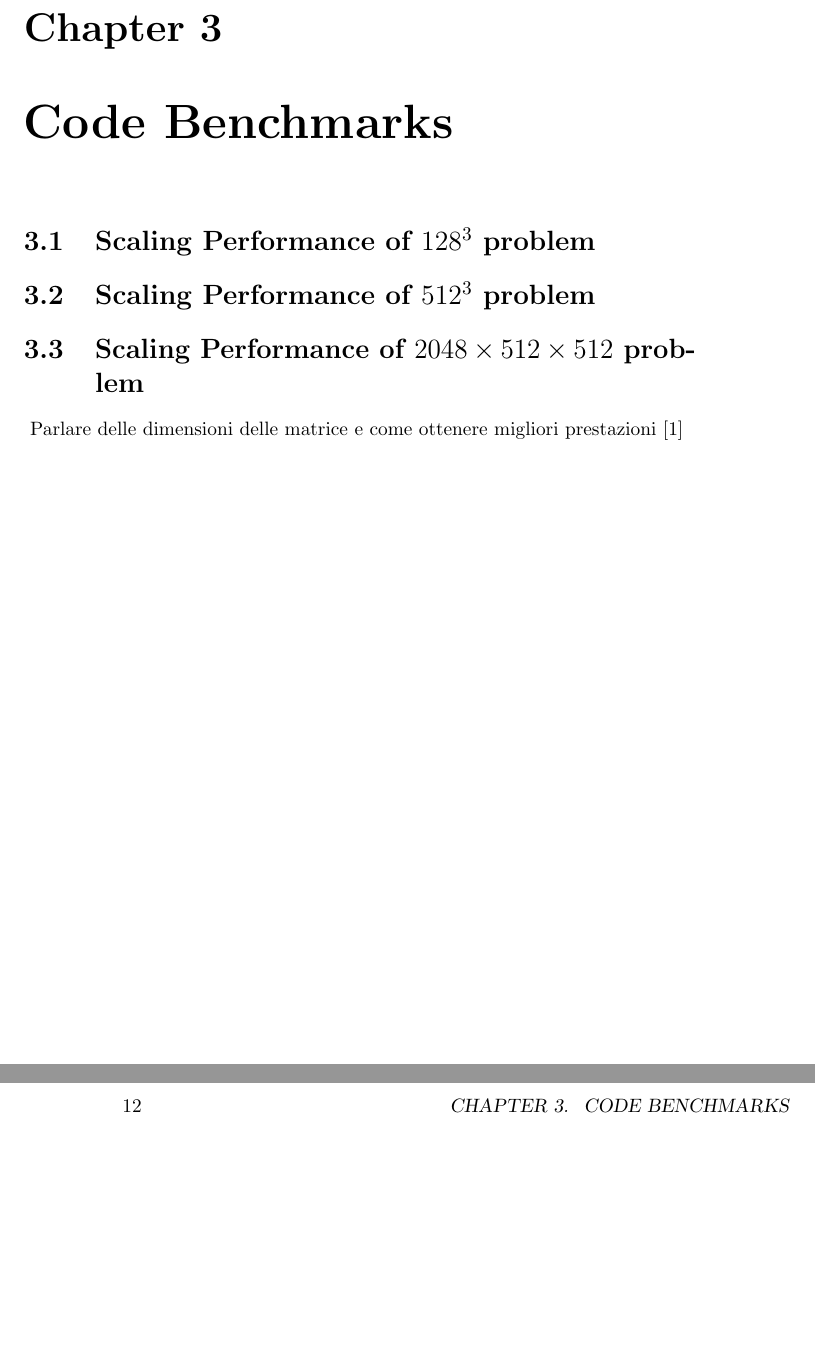
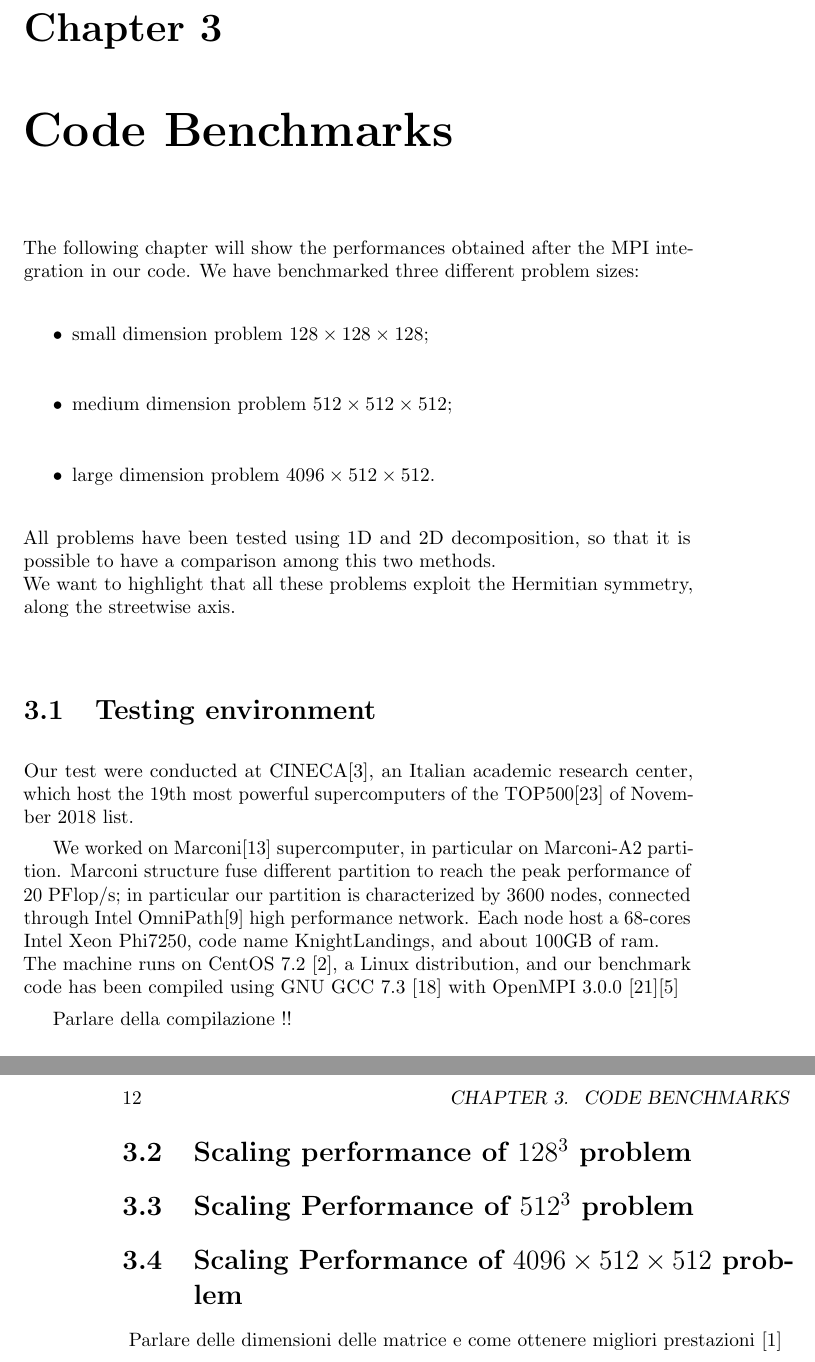
Before and after one commit to mircuz/channel_report, a LaTeX thesis (MSc Thesis Mirco Meazzo.tex, which reads capitoli/chap_128.tex, capitoli/chap_2048.tex): two parts of pages 23 and 24 of 26, joined at a grey line, cut so that both start at the same text, the shorter picture padded with empty space. Compiled offline with pdfLaTeX.

Commit message:
Added enviroment chapter

```diff
--- a/capitoli/chap_128.tex
+++ b/capitoli/chap_128.tex
@@ -1,2 +1,20 @@
-\section{Scaling Performance of $128^3$ problem}
-\pagestyle{headings}
+The following chapter will show the performances obtained after the MPI integration in our code.
+We have benchmarked three different problem sizes:
+\begin{itemize}
+\item small dimension problem $128\times 128 \times 128$;
+\item medium dimension problem $512\times 512\times 512$;
+\item large dimension problem $4096\times 512\times 512$.
+\end{itemize}
+All problems have been tested using 1D and 2D decomposition, so that it is possible to have a comparison among this two methods.
+\\
+We want to highlight that all these problems exploit the Hermitian symmetry, along the streetwise axis.
+\section{Testing environment}
+Our test were conducted at CINECA\cite{Cineca}, an Italian academic research center, which host the 19th most powerful supercomputers of the TOP500\cite{top500} of November 2018 list.
+
+We worked on Marconi\cite{marconi:specs} supercomputer, in particular on Marconi-A2 partition.
+Marconi structure fuse different partition to reach the peak performance of 20 PFlop/s; in particular our partition is characterized by 3600 nodes, connected through Intel OmniPath\cite{intel:intelmpivsopenmpi} high performance network. Each node host a 68-cores Intel Xeon Phi7250, code name KnightLandings, and about 100GB of ram. \\
+The machine runs on CentOS 7.2~\cite{centos}, a Linux distribution, and our benchmark code has been compiled using GNU GCC 7.3~\cite{gcc} with OpenMPI 3.0.0~\cite{openmpi}\cite{MPI:standard3}
+
+Parlare della compilazione !!
+
+\section{Scaling performance of $128^3$ problem}
--- a/capitoli/chap_2048.tex
+++ b/capitoli/chap_2048.tex
@@ -1,2 +1,2 @@
-\section{Scaling Performance of $2048\times512\times512$ problem}
+\section{Scaling Performance of $4096\times512\times512$ problem}
 \pagestyle{headings}
```
Also changed, not shown: MSc Thesis Mirco Meazzo-frn.tex (+2 -2 lines), MSc Thesis Mirco Meazzo.tex (+2 -2 lines), bibliography.bib (+30 -0 lines), grafici/logo_Polimi.png.
